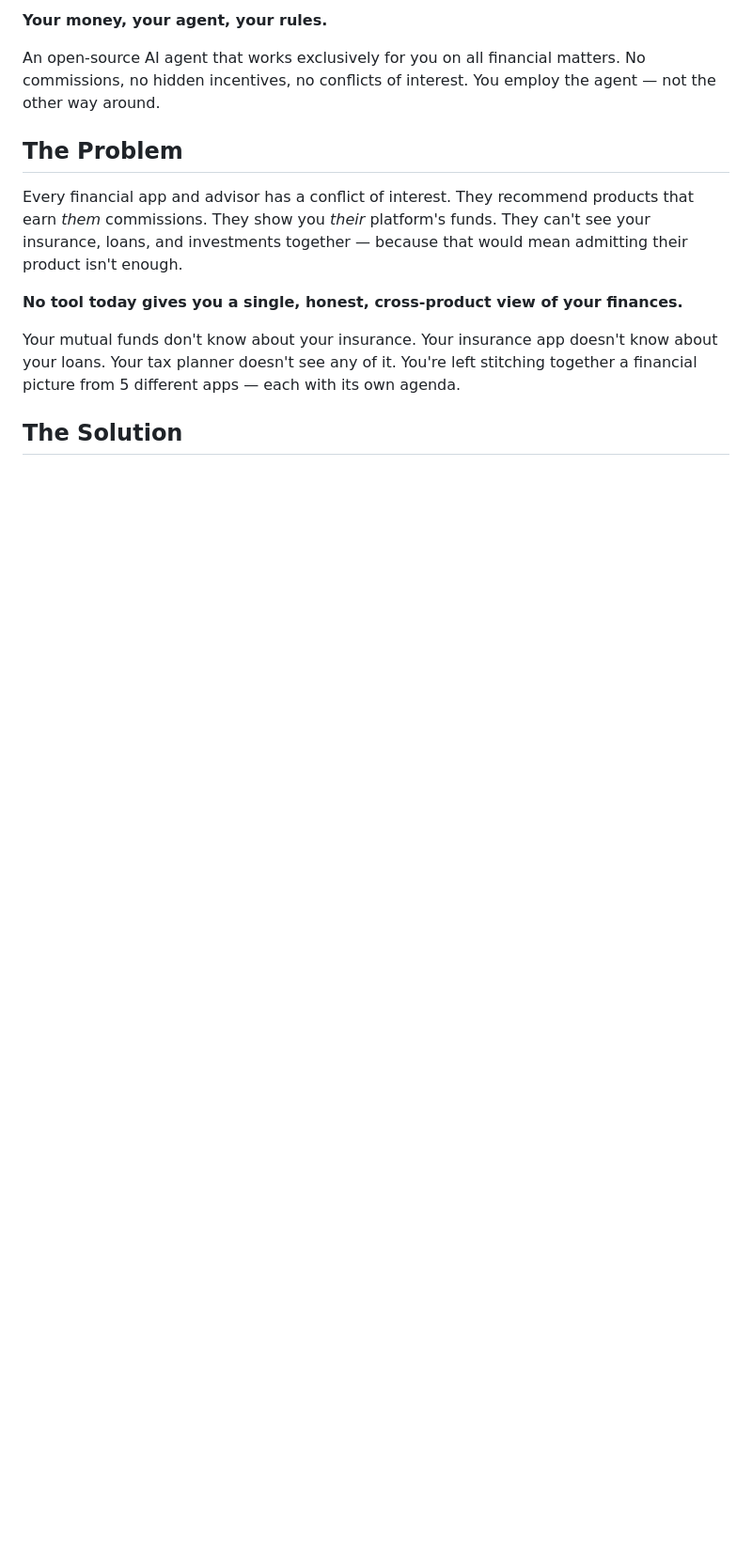
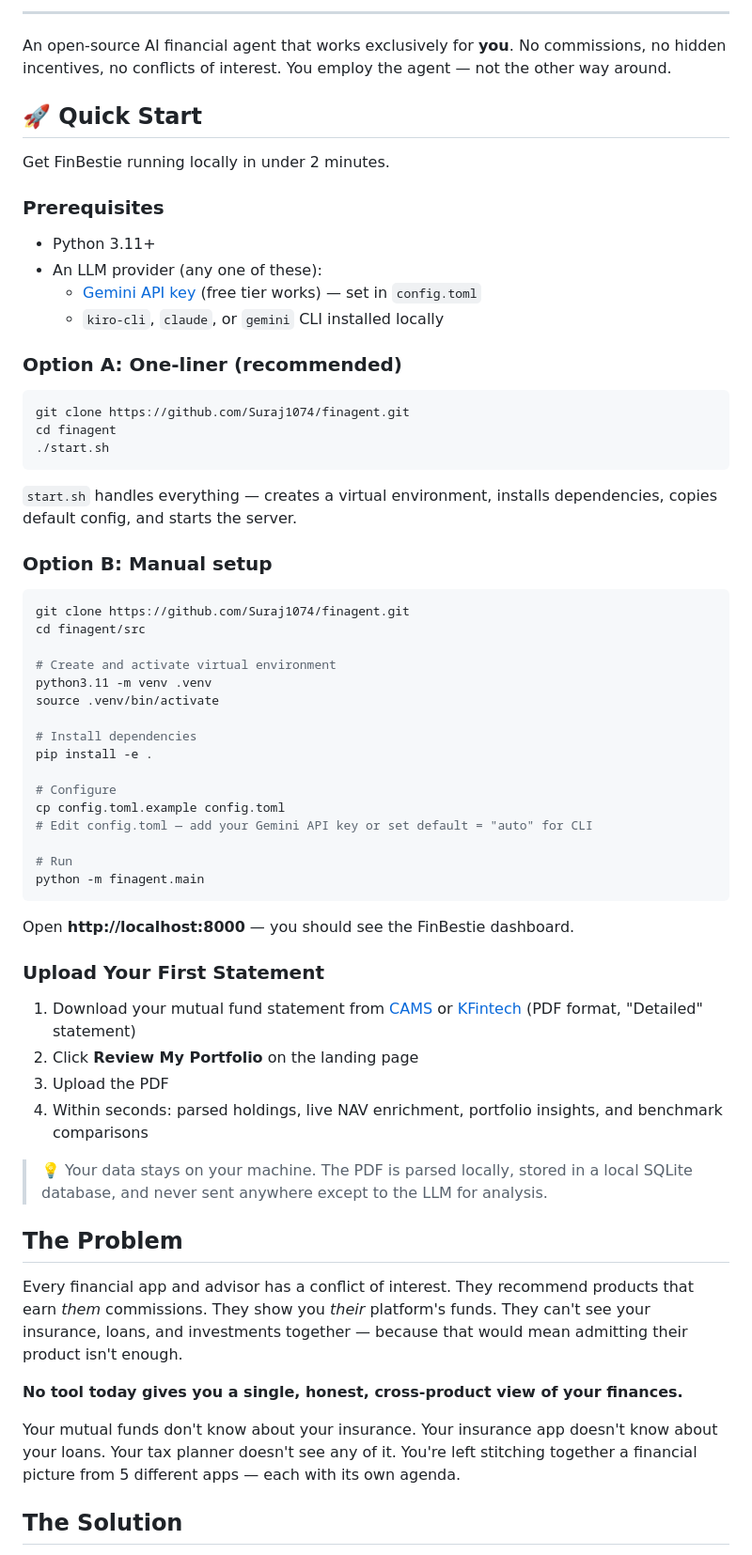
Before and after one commit to Shrishml/finAgent, a Markdown page: README.md, the part around one of its changes. Shown at 94% size. GitHub-like rendering; blank space fills up the shorter version.

````diff
--- a/README.md
+++ b/README.md
@@ -2,7 +13,60 @@
 
-**Your money, your agent, your rules.**
+---
 
-An open-source AI agent that works exclusively for you on all financial matters. No commissions, no hidden incentives, no conflicts of interest. You employ the agent — not the other way around.
+An open-source AI financial agent that works exclusively for **you**. No commissions, no hidden incentives, no conflicts of interest. You employ the agent — not the other way around.
+
+## 🚀 Quick Start
+
+Get FinBestie running locally in under 2 minutes.
+
+### Prerequisites
+
+- Python 3.11+
+- An LLM provider (any one of these):
+  - [Gemini API key](https://aistudio.google.com/apikey) (free tier works) — set in `config.toml`
+  - `kiro-cli`, `claude`, or `gemini` CLI installed locally
+
+### Option A: One-liner (recommended)
+
+```bash
+git clone https://github.com/Suraj1074/finagent.git
+cd finagent
+./start.sh
+```
+
+`start.sh` handles everything — creates a virtual environment, installs dependencies, copies default config, and starts the server.
+
+### Option B: Manual setup
+
+```bash
+git clone https://github.com/Suraj1074/finagent.git
+cd finagent/src
+
+# Create and activate virtual environment
+python3.11 -m venv .venv
+source .venv/bin/activate
+
+# Install dependencies
+pip install -e .
+
+# Configure
+cp config.toml.example config.toml
+# Edit config.toml — add your Gemini API key or set default = "auto" for CLI
+
+# Run
+python -m finagent.main
+```
+
+Open **http://localhost:8000** — you should see the FinBestie dashboard.
+
+### Upload Your First Statement
+
+1. Download your mutual fund statement from [CAMS](https://www.camsonline.com/Investors/Statements/Consolidated-Account-Statement) or [KFintech](https://mfs.kfintech.com/investor/) (PDF format, "Detailed" statement)
+2. Click **Review My Portfolio** on the landing page
+3. Upload the PDF
+4. Within seconds: parsed holdings, live NAV enrichment, portfolio insights, and benchmark comparisons
+
+> 💡 Your data stays on your machine. The PDF is parsed locally, stored in a local SQLite database, and never sent anywhere except to the LLM for analysis.
 
 ## The Problem
 
````
Also changed, not shown: other parts of README.md (+101 -37 lines).
